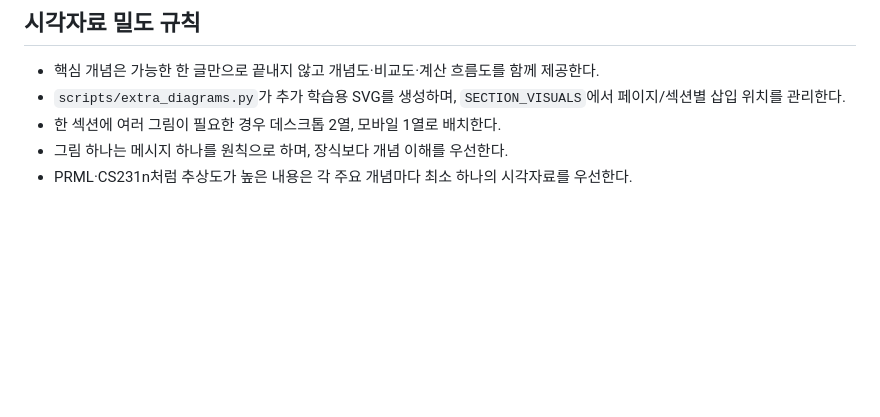
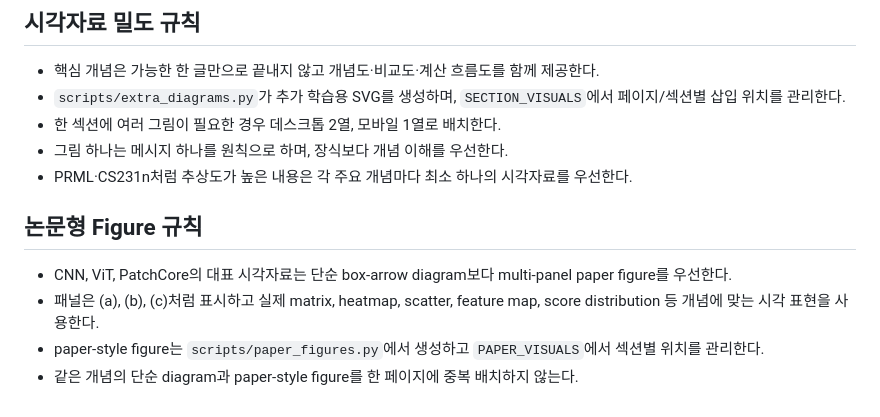
Before and after one commit to sh0427-han/vision_ai, a Markdown page: PROJECT_CONTEXT.md, the part around the change. GitHub-like rendering; blank space fills up the shorter version.

Commit message:
Document paper-style figure guidelines

```diff
--- a/PROJECT_CONTEXT.md
+++ b/PROJECT_CONTEXT.md
@@ -67,3 +67,11 @@ CS231n 공개 강의 노트의 전체 학습 흐름과 Bishop PRML 14개 장 전
 - 한 섹션에 여러 그림이 필요한 경우 데스크톱 2열, 모바일 1열로 배치한다.
 - 그림 하나는 메시지 하나를 원칙으로 하며, 장식보다 개념 이해를 우선한다.
 - PRML·CS231n처럼 추상도가 높은 내용은 각 주요 개념마다 최소 하나의 시각자료를 우선한다.
+
+
+## 논문형 Figure 규칙
+
+- CNN, ViT, PatchCore의 대표 시각자료는 단순 box-arrow diagram보다 multi-panel paper figure를 우선한다.
+- 패널은 (a), (b), (c)처럼 표시하고 실제 matrix, heatmap, scatter, feature map, score distribution 등 개념에 맞는 시각 표현을 사용한다.
+- paper-style figure는 `scripts/paper_figures.py`에서 생성하고 `PAPER_VISUALS`에서 섹션별 위치를 관리한다.
+- 같은 개념의 단순 diagram과 paper-style figure를 한 페이지에 중복 배치하지 않는다.
```
